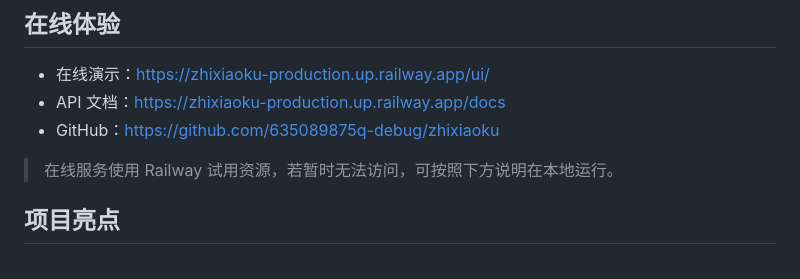
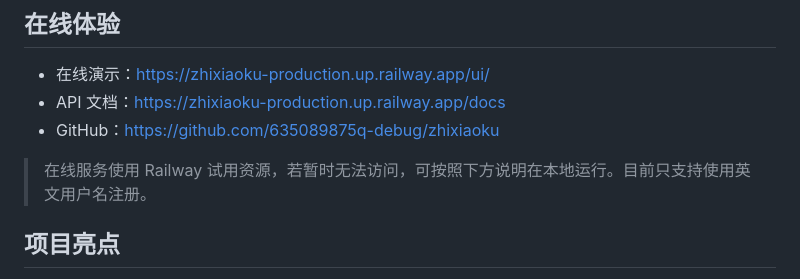
Before and after one commit to 635089875q-debug/zhixiaoku, a Markdown page: README.md, the part around the change. Rendered like a GitHub page.

```diff
--- a/README.md
+++ b/README.md
@@ -13,7 +13,7 @@
 - API 文档：https://zhixiaoku-production.up.railway.app/docs
 - GitHub：https://github.com/635089875q-debug/zhixiaoku
 
-> 在线服务使用 Railway 试用资源，若暂时无法访问，可按照下方说明在本地运行。
+> 在线服务使用 Railway 试用资源，若暂时无法访问，可按照下方说明在本地运行。目前只支持使用英文用户名注册。
 
 ## 项目亮点
 
```
